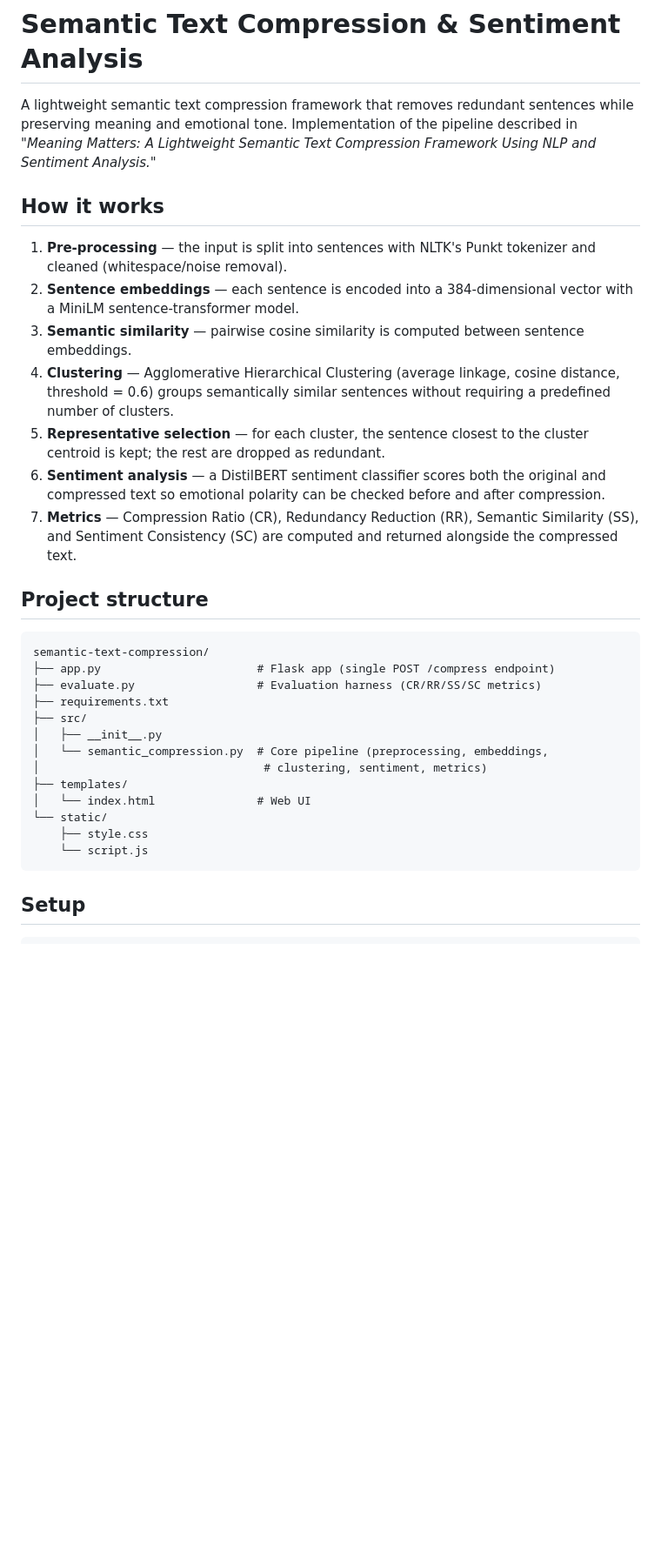
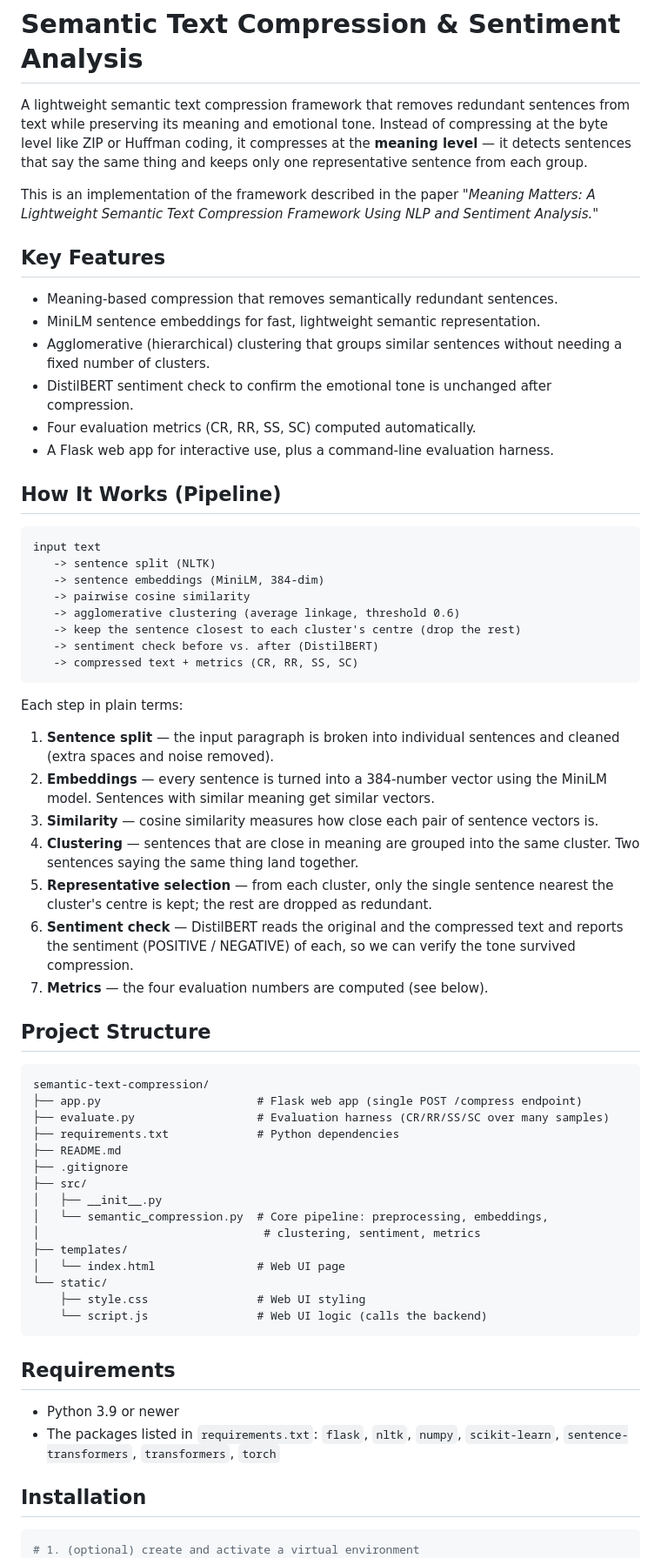
Before and after one commit to saas29/semantic-text-compression, a Markdown page: README.md, the part around one of its changes. Shown at 87% size. GitHub-like rendering; blank space fills up the shorter version.

````diff
--- a/README.md
+++ b/README.md
@@ -1,49 +1,85 @@
 # Semantic Text Compression & Sentiment Analysis
 
 A lightweight semantic text compression framework that removes redundant
-sentences while preserving meaning and emotional tone. Implementation of the
-pipeline described in *"Meaning Matters: A Lightweight Semantic Text
-Compression Framework Using NLP and Sentiment Analysis."*
+sentences from text while preserving its meaning and emotional tone. Instead
+of compressing at the byte level like ZIP or Huffman coding, it compresses at
+the **meaning level** — it detects sentences that say the same thing and keeps
+only one representative sentence from each group.
 
-## How it works
+This is an implementation of the framework described in the paper
+*"Meaning Matters: A Lightweight Semantic Text Compression Framework Using NLP
+and Sentiment Analysis."*
 
-1. **Pre-processing** — the input is split into sentences with NLTK's Punkt
-   tokenizer and cleaned (whitespace/noise removal).
-2. **Sentence embeddings** — each sentence is encoded into a 384-dimensional
-   vector with a MiniLM sentence-transformer model.
-3. **Semantic similarity** — pairwise cosine similarity is computed between
-   sentence embeddings.
-4. **Clustering** — Agglomerative Hierarchical Clustering (average linkage,
-   cosine distance, threshold = 0.6) groups semantically similar sentences
-   without requiring a predefined number of clusters.
-5. **Representative selection** — for each cluster, the sentence closest to
-   the cluster centroid is kept; the rest are dropped as redundant.
-6. **Sentiment analysis** — a DistilBERT sentiment classifier scores both the
-   original and compressed text so emotional polarity can be checked before
-   and after compression.
-7. **Metrics** — Compression Ratio (CR), Redundancy Reduction (RR), Semantic
-   Similarity (SS), and Sentiment Consistency (SC) are computed and returned
-   alongside the compressed text.
+## Key Features
 
-## Project structure
+- Meaning-based compression that removes semantically redundant sentences.
+- MiniLM sentence embeddings for fast, lightweight semantic representation.
+- Agglomerative (hierarchical) clustering that groups similar sentences
+  without needing a fixed number of clusters.
+- DistilBERT sentiment check to confirm the emotional tone is unchanged after
+  compression.
+- Four evaluation metrics (CR, RR, SS, SC) computed automatically.
+- A Flask web app for interactive use, plus a command-line evaluation harness.
+
+## How It Works (Pipeline)
+
+```
+input text
+   -> sentence split (NLTK)
+   -> sentence embeddings (MiniLM, 384-dim)
+   -> pairwise cosine similarity
+   -> agglomerative clustering (average linkage, threshold 0.6)
+   -> keep the sentence closest to each cluster's centre (drop the rest)
+   -> sentiment check before vs. after (DistilBERT)
+   -> compressed text + metrics (CR, RR, SS, SC)
+```
+
+Each step in plain terms:
+
+1. **Sentence split** — the input paragraph is broken into individual
+   sentences and cleaned (extra spaces and noise removed).
+2. **Embeddings** — every sentence is turned into a 384-number vector using
+   the MiniLM model. Sentences with similar meaning get similar vectors.
+3. **Similarity** — cosine similarity measures how close each pair of
+   sentence vectors is.
+4. **Clustering** — sentences that are close in meaning are grouped into the
+   same cluster. Two sentences saying the same thing land together.
+5. **Representative selection** — from each cluster, only the single sentence
+   nearest the cluster's centre is kept; the rest are dropped as redundant.
+6. **Sentiment check** — DistilBERT reads the original and the compressed text
+   and reports the sentiment (POSITIVE / NEGATIVE) of each, so we can verify
+   the tone survived compression.
+7. **Metrics** — the four evaluation numbers are computed (see below).
+
+## Project Structure
 
 ```
 semantic-text-compression/
-├── app.py                       # Flask app (single POST /compress endpoint)
-├── evaluate.py                  # Evaluation harness (CR/RR/SS/SC metrics)
-├── requirements.txt
+├── app.py                       # Flask web app (single POST /compress endpoint)
+├── evaluate.py                  # Evaluation harness (CR/RR/SS/SC over many samples)
+├── requirements.txt             # Python dependencies
+├── README.md
+├── .gitignore
 ├── src/
 │   ├── __init__.py
-│   └── semantic_compression.py  # Core pipeline (preprocessing, embeddings,
-│                                 # clustering, sentiment, metrics)
+│   └── semantic_compression.py  # Core pipeline: preprocessing, embeddings,
+│                                 # clustering, sentiment, metrics
 ├── templates/
-│   └── index.html               # Web UI
+│   └── index.html               # Web UI page
 └── static/
-    ├── style.css
-    └── script.js
+    ├── style.css                # Web UI styling
+    └── script.js                # Web UI logic (calls the backend)
 ```
 
-## Setup
+## Requirements
+
+- Python 3.9 or newer
+- The packages listed in `requirements.txt`:
+  `flask`, `nltk`, `numpy`, `scikit-learn`, `sentence-transformers`,
+  `transformers`, `torch`
+
+## Installation
 
 ```bash
+# 1. (optional) create and activate a virtual environment
 python -m venv venv
````
Also changed, not shown: other parts of README.md (+84 -25 lines).
